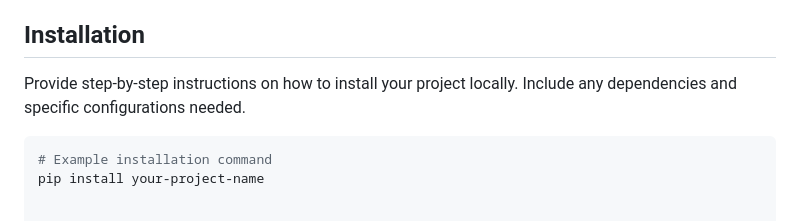
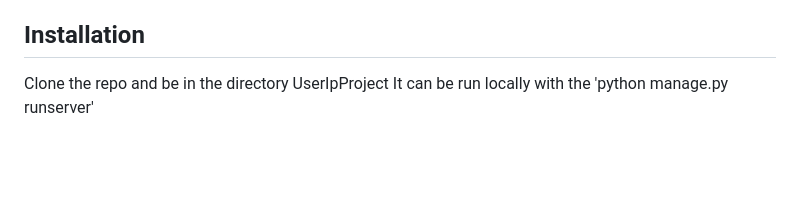
Before and after one commit to ReadyResearchers-2023-24/Peyton_Kelly_Artifact, a Markdown page: README.md, the part around the change. Drawn GitHub-style; blank space fills up the shorter version.

````diff
--- a/README.md
+++ b/README.md
@@ -55,9 +55,5 @@ While developing this project, we conducted a review of existing solutions in th
 Our project aims to build upon these existing works by [explain how your project is different or extends existing solutions]. By doing so, we hope to [mention the specific advantages or improvements your project brings to the table].
 
 ## Installation
-
-Provide step-by-step instructions on how to install your project locally. Include any dependencies and specific configurations needed.
-
-```bash
-# Example installation command
-pip install your-project-name
+Clone the repo and be in the directory UserIpProject
+It can be run locally with the 'python manage.py runserver'
````
